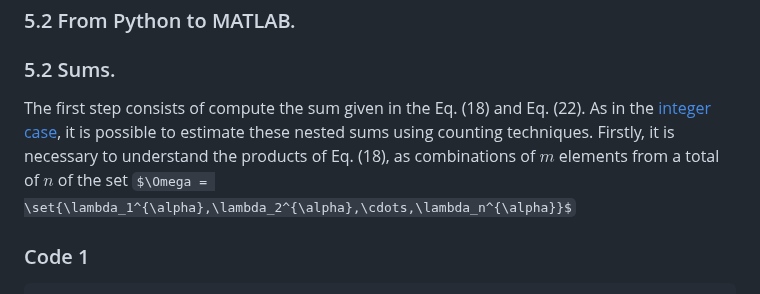
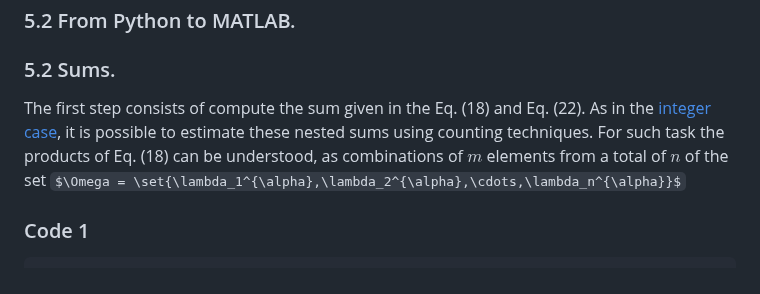
Before and after one commit to Cruz-Lopez-Carlos-Antonio/AnalyticalFNPKE, a Markdown page: README.md, the part around the change. Drawn GitHub-style; some formulas as TeX source.

````diff
--- a/README.md
+++ b/README.md
@@ -159,7 +159,7 @@ In order to use such code it is necessary to include it in the folder where the
 
 
 ### 5.2 Sums.
-The first step consists of compute the sum given in the Eq. (18) and Eq. (22). As in the [integer case](https://github.com/Cruz-Lopez-Carlos-Antonio/AnalyticNPKE#51-sums), it is possible to estimate these nested sums using counting techniques. Firstly, it is necessary to understand the products of Eq. (18), as combinations of $m$ elements from a total of $n$ of the set $\Omega = \set{\lambda_1^{\alpha},\lambda_2^{\alpha},\cdots,\lambda_n^{\alpha}}$
+The first step consists of compute the sum given in the Eq. (18) and Eq. (22). As in the [integer case](https://github.com/Cruz-Lopez-Carlos-Antonio/AnalyticNPKE#51-sums), it is possible to estimate these nested sums using counting techniques. For such task the products of Eq. (18) can be understood, as combinations of $m$ elements from a total of $n$ of the set $\Omega = \set{\lambda_1^{\alpha},\lambda_2^{\alpha},\cdots,\lambda_n^{\alpha}}$
 
 ### Code 1 ###
 ```MATLAB
````
